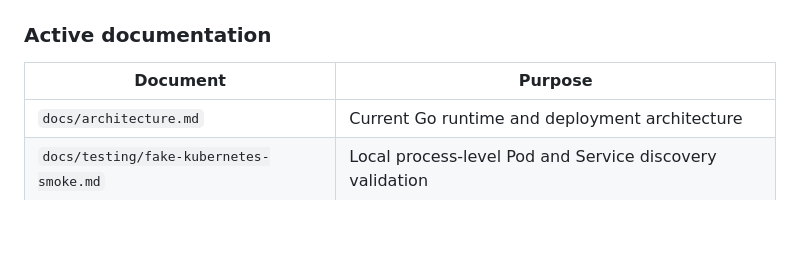
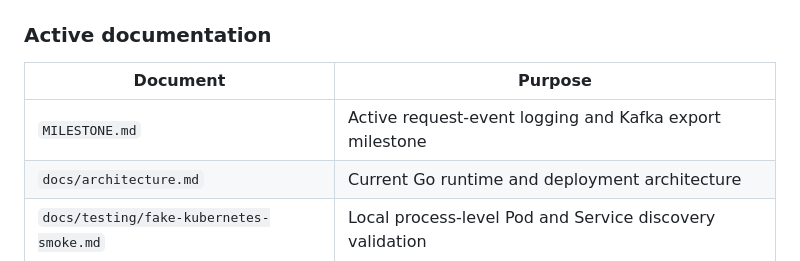
Before and after one commit to undy-io/BORG, a Markdown page: README.md, the part around the change. Rendered like a GitHub page; blank space fills up the shorter version.

Commit message:
docs: plan request logging and Kafka export

```diff
--- a/README.md
+++ b/README.md
@@ -393,6 +393,7 @@ The `dummy-openai/` Go app remains as a lightweight test backend for local and K
 
 | Document | Purpose |
 | -------- | ------- |
+| `MILESTONE.md` | Active request-event logging and Kafka export milestone |
 | `docs/architecture.md` | Current Go runtime and deployment architecture |
 | `docs/testing/fake-kubernetes-smoke.md` | Local process-level Pod and Service discovery validation |
 | `docs/testing/kind-validation.md` | Real KinD deployment and rollout validation |
```
Also changed, not shown: MILESTONE.md (added, +441 -0 lines).
